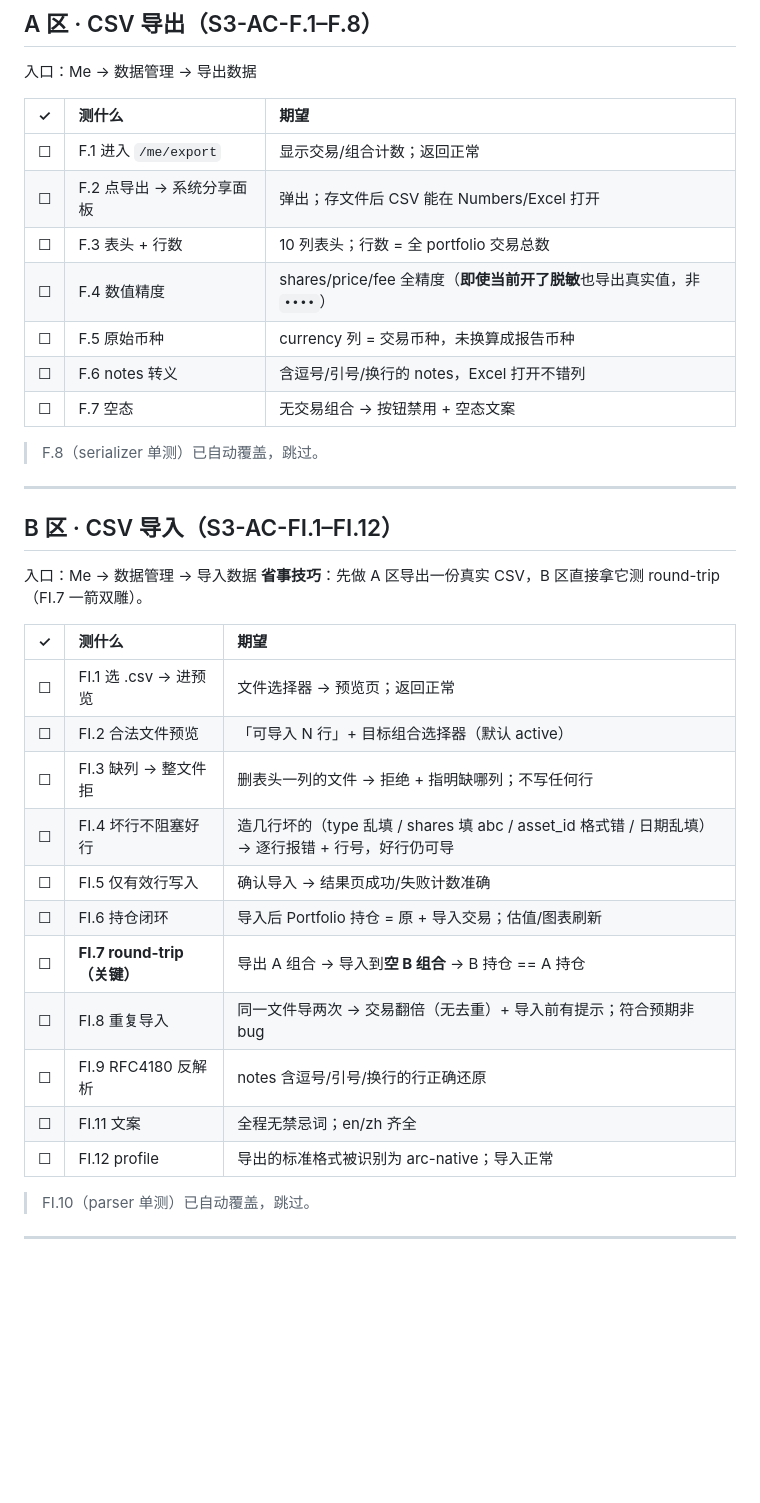
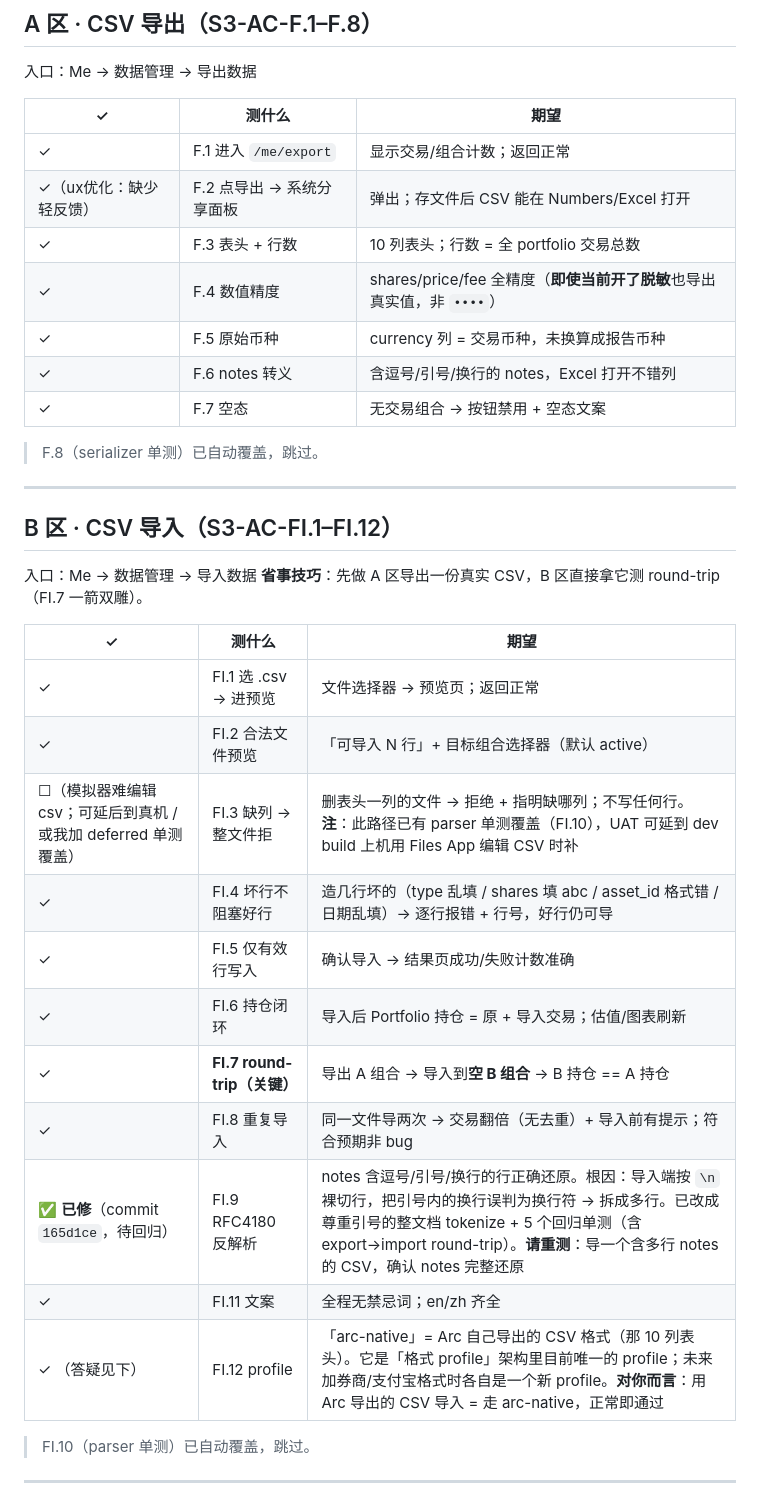
Before and after one commit to BoyangJiao/arc, a Markdown page: .specify/uat/block-f-uat-checklist.md, the part around one of its changes. Rendered like a GitHub page; blank space fills up the shorter version.

Commit message:
docs(uat): mark FI.9 + portfolio archive fixed; answer FI.12/FI.3 queries
Co-Authored-By: Claude Opus 4.8 <noreply@anthropic.com>

```diff
--- a/.specify/uat/block-f-uat-checklist.md
+++ b/.specify/uat/block-f-uat-checklist.md
@@ -16,15 +16,15 @@
 
 入口：Me → 数据管理 → 导出数据
 
-| ✓   | 测什么                    | 期望                                                                   |
-| :-- | :------------------------ | :--------------------------------------------------------------------- |
-| ☐   | F.1 进入 `/me/export`     | 显示交易/组合计数；返回正常                                            |
-| ☐   | F.2 点导出 → 系统分享面板 | 弹出；存文件后 CSV 能在 Numbers/Excel 打开                             |
-| ☐   | F.3 表头 + 行数           | 10 列表头；行数 = 全 portfolio 交易总数                                |
-| ☐   | F.4 数值精度              | shares/price/fee 全精度（**即使当前开了脱敏**也导出真实值，非 `••••`） |
-| ☐   | F.5 原始币种              | currency 列 = 交易币种，未换算成报告币种                               |
-| ☐   | F.6 notes 转义            | 含逗号/引号/换行的 notes，Excel 打开不错列                             |
-| ☐   | F.7 空态                  | 无交易组合 → 按钮禁用 + 空态文案                                       |
+| ✓                       | 测什么                    | 期望                                                                   |
+| ----------------------- | ------------------------- | ---------------------------------------------------------------------- |
+| ✓                       | F.1 进入 `/me/export`     | 显示交易/组合计数；返回正常                                            |
+| ✓（ux优化：缺少轻反馈） | F.2 点导出 → 系统分享面板 | 弹出；存文件后 CSV 能在 Numbers/Excel 打开                             |
+| ✓                       | F.3 表头 + 行数           | 10 列表头；行数 = 全 portfolio 交易总数                                |
+| ✓                       | F.4 数值精度              | shares/price/fee 全精度（**即使当前开了脱敏**也导出真实值，非 `••••`） |
+| ✓                       | F.5 原始币种              | currency 列 = 交易币种，未换算成报告币种                               |
+| ✓                       | F.6 notes 转义            | 含逗号/引号/换行的 notes，Excel 打开不错列                             |
+| ✓                       | F.7 空态                  | 无交易组合 → 按钮禁用 + 空态文案                                       |
 
 > F.8（serializer 单测）已自动覆盖，跳过。
 
@@ -35,19 +35,19 @@
 入口：Me → 数据管理 → 导入数据
 **省事技巧**：先做 A 区导出一份真实 CSV，B 区直接拿它测 round-trip（FI.7 一箭双雕）。
 
-| ✓   | 测什么                      | 期望                                                                                              |
-| :-- | :-------------------------- | :------------------------------------------------------------------------------------------------ |
-| ☐   | FI.1 选 .csv → 进预览       | 文件选择器 → 预览页；返回正常                                                                     |
-| ☐   | FI.2 合法文件预览           | 「可导入 N 行」+ 目标组合选择器（默认 active）                                                    |
-| ☐   | FI.3 缺列 → 整文件拒        | 删表头一列的文件 → 拒绝 + 指明缺哪列；不写任何行                                                  |
-| ☐   | FI.4 坏行不阻塞好行         | 造几行坏的（type 乱填 / shares 填 abc / asset_id 格式错 / 日期乱填）→ 逐行报错 + 行号，好行仍可导 |
-| ☐   | FI.5 仅有效行写入           | 确认导入 → 结果页成功/失败计数准确                                                                |
-| ☐   | FI.6 持仓闭环               | 导入后 Portfolio 持仓 = 原 + 导入交易；估值/图表刷新                                              |
-| ☐   | **FI.7 round-trip（关键）** | 导出 A 组合 → 导入到**空 B 组合** → B 持仓 == A 持仓                                              |
-| ☐   | FI.8 重复导入               | 同一文件导两次 → 交易翻倍（无去重）+ 导入前有提示；符合预期非 bug                                 |
-| ☐   | FI.9 RFC4180 反解析         | notes 含逗号/引号/换行的行正确还原                                                                |
-| ☐   | FI.11 文案                  | 全程无禁忌词；en/zh 齐全                                                                          |
-| ☐   | FI.12 profile               | 导出的标准格式被识别为 arc-native；导入正常                                                       |
+| ✓                                                              | 测什么                      | 期望                                                                                                                                                                                                                                             |
+| -------------------------------------------------------------- | --------------------------- | ------------------------------------------------------------------------------------------------------------------------------------------------------------------------------------------------------------------------------------------------ |
+| ✓                                                              | FI.1 选 .csv → 进预览       | 文件选择器 → 预览页；返回正常                                                                                                                                                                                                                    |
+| ✓                                                              | FI.2 合法文件预览           | 「可导入 N 行」+ 目标组合选择器（默认 active）                                                                                                                                                                                                   |
+| ☐（模拟器难编辑 csv；可延后到真机 / 或我加 deferred 单测覆盖） | FI.3 缺列 → 整文件拒        | 删表头一列的文件 → 拒绝 + 指明缺哪列；不写任何行。**注**：此路径已有 parser 单测覆盖（FI.10），UAT 可延到 dev build 上机用 Files App 编辑 CSV 时补                                                                                               |
+| ✓                                                              | FI.4 坏行不阻塞好行         | 造几行坏的（type 乱填 / shares 填 abc / asset_id 格式错 / 日期乱填）→ 逐行报错 + 行号，好行仍可导                                                                                                                                                |
+| ✓                                                              | FI.5 仅有效行写入           | 确认导入 → 结果页成功/失败计数准确                                                                                                                                                                                                               |
+| ✓                                                              | FI.6 持仓闭环               | 导入后 Portfolio 持仓 = 原 + 导入交易；估值/图表刷新                                                                                                                                                                                             |
+| ✓                                                              | **FI.7 round-trip（关键）** | 导出 A 组合 → 导入到**空 B 组合** → B 持仓 == A 持仓                                                                                                                                                                                             |
+| ✓                                                              | FI.8 重复导入               | 同一文件导两次 → 交易翻倍（无去重）+ 导入前有提示；符合预期非 bug                                                                                                                                                                                |
+| ✅ **已修**（commit `165d1ce`，待回归）                        | FI.9 RFC4180 反解析         | notes 含逗号/引号/换行的行正确还原。根因：导入端按 `\n` 裸切行，把引号内的换行误判为换行符 → 拆成多行。已改成尊重引号的整文档 tokenize + 5 个回归单测（含 export→import round-trip）。**请重测**：导一个含多行 notes 的 CSV，确认 notes 完整还原 |
+| ✓                                                              | FI.11 文案                  | 全程无禁忌词；en/zh 齐全                                                                                                                                                                                                                         |
+| ✓ （答疑见下）                                                 | FI.12 profile               | 「arc-native」= Arc 自己导出的 CSV 格式（那 10 列表头）。它是「格式 profile」架构里目前唯一的 profile；未来加券商/支付宝格式时各自是一个新 profile。**对你而言**：用 Arc 导出的 CSV 导入 = 走 arc-native，正常即通过                             |
 
 > FI.10（parser 单测）已自动覆盖，跳过。
 
```
Also changed, not shown: other parts of .specify/uat/block-f-uat-checklist.md (+11 -11 lines).
